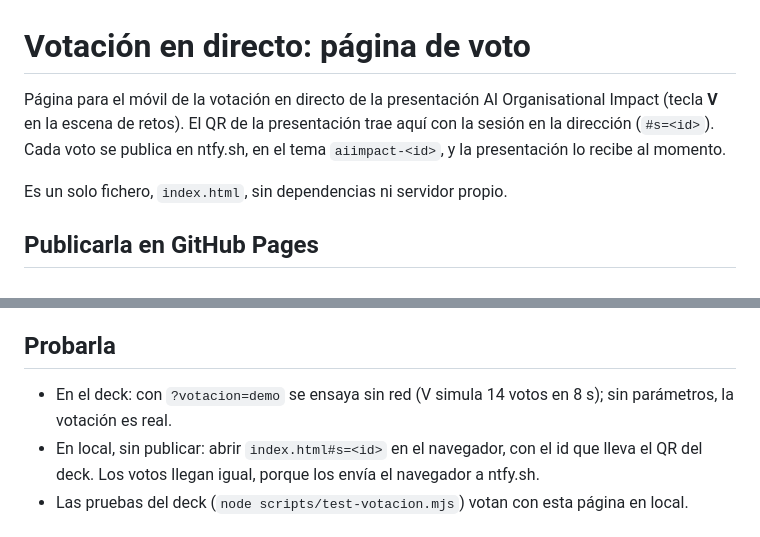
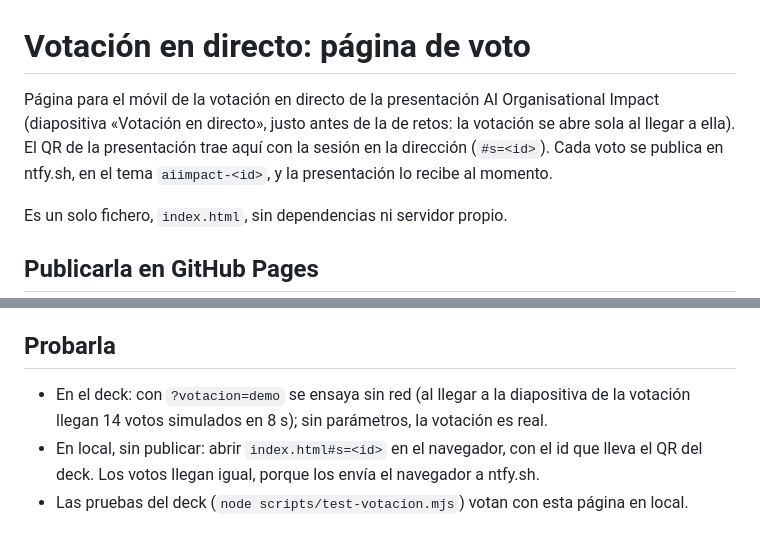
Before and after one commit to alexllenaf/votacion, a Markdown page: README.md, 2 parts joined by grey strips. Rendered like a GitHub page.

Commit message:
README: la votación es ahora una diapositiva propia, sin tecla V
Co-Authored-By: Claude Opus 5.5 <noreply@anthropic.com>

```diff
--- a/README.md
+++ b/README.md
@@ -1,6 +1,6 @@
 # Votación en directo: página de voto
 
-Página para el móvil de la votación en directo de la presentación AI Organisational Impact (tecla **V** en la escena de retos). El QR de la presentación trae aquí con la sesión en la dirección (`#s=<id>`). Cada voto se publica en ntfy.sh, en el tema `aiimpact-<id>`, y la presentación lo recibe al momento.
+Página para el móvil de la votación en directo de la presentación AI Organisational Impact (diapositiva «Votación en directo», justo antes de la de retos: la votación se abre sola al llegar a ella). El QR de la presentación trae aquí con la sesión en la dirección (`#s=<id>`). Cada voto se publica en ntfy.sh, en el tema `aiimpact-<id>`, y la presentación lo recibe al momento.
 
 Es un solo fichero, `index.html`, sin dependencias ni servidor propio.
 
@@ -25,7 +25,7 @@ Para cambiarla después basta con subir el `index.html` nuevo; Pages lo publica
 
 ## Probarla
 
-- En el deck: con `?votacion=demo` se ensaya sin red (V simula 14 votos en 8 s); sin parámetros, la votación es real.
+- En el deck: con `?votacion=demo` se ensaya sin red (al llegar a la diapositiva de la votación llegan 14 votos simulados en 8 s); sin parámetros, la votación es real.
 - En local, sin publicar: abrir `index.html#s=<id>` en el navegador, con el id que lleva el QR del deck. Los votos llegan igual, porque los envía el navegador a ntfy.sh.
 - Las pruebas del deck (`node scripts/test-votacion.mjs`) votan con esta página en local.
 
```
